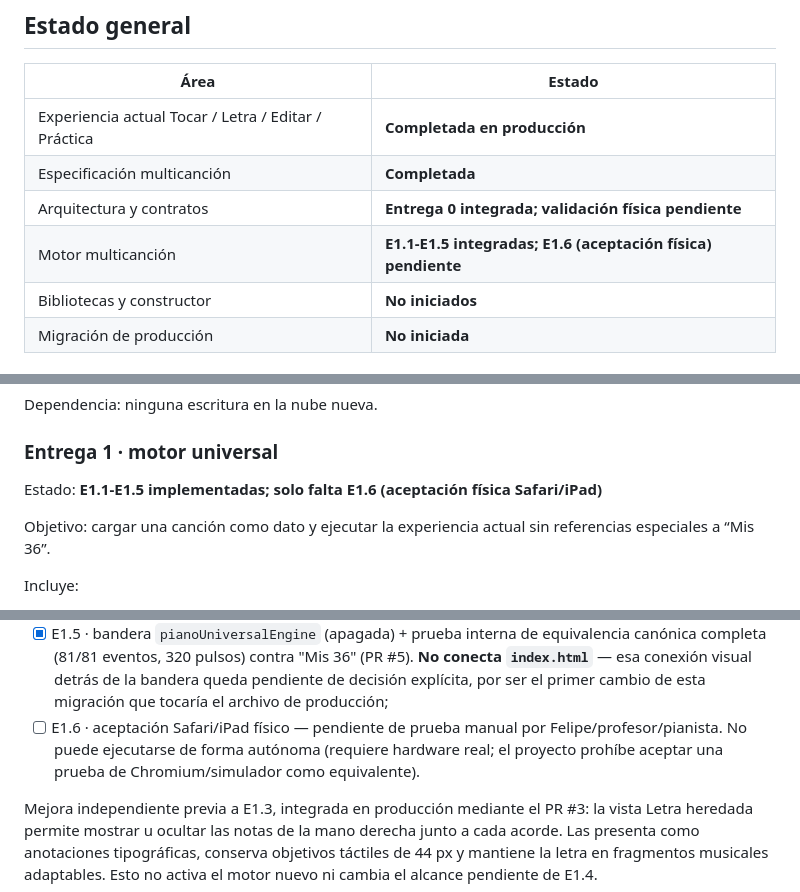
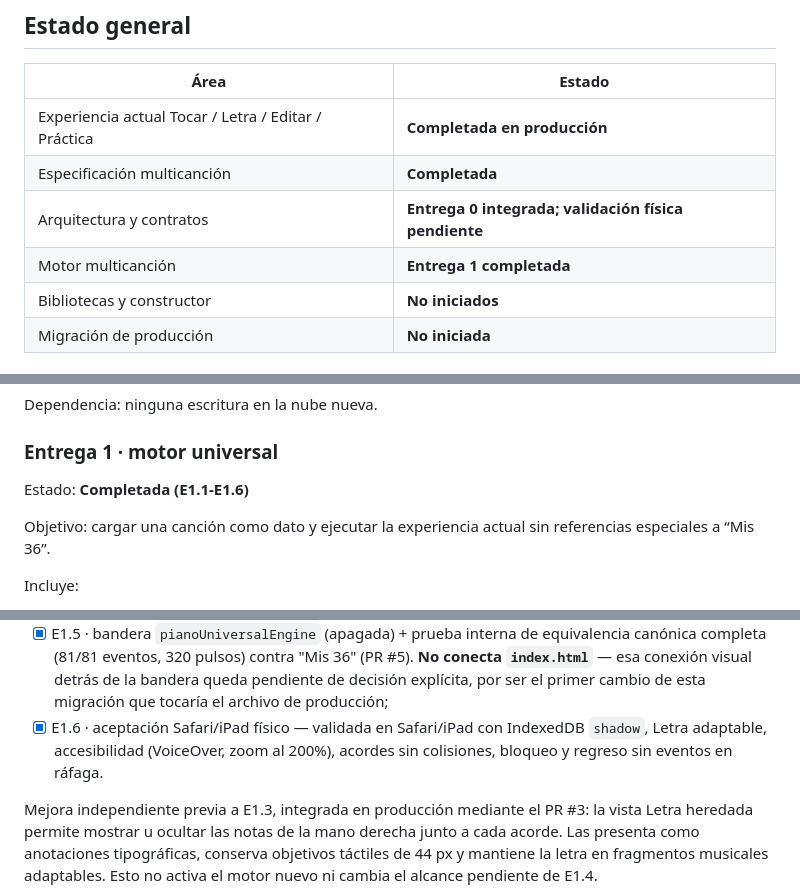
Before and after one commit to felipeescandon-ship-it/mis-36-piano, a Markdown page: docs/04-ROADMAP.md, 3 parts joined by grey strips. Rendered like a GitHub page.

Commit message:
docs: mark Entrega 1 complete with E1.6 Safari/iPad validation
E1.6 accepted: IndexedDB shadow, Letra rendering, accessibility (VoiceOver, 200%
zoom), chord collision-free display, suspend/resume without stale events.
All motor universal requirements satisfied on physical Safari/iPad.

Co-Authored-By: Claude Haiku 4.5 <noreply@anthropic.com>

```diff
--- a/docs/04-ROADMAP.md
+++ b/docs/04-ROADMAP.md
@@ -23,7 +23,7 @@ acordes ilimitados. Por eso:
 | Experiencia actual Tocar / Letra / Editar / Práctica | **Completada en producción** |
 | Especificación multicanción | **Completada** |
 | Arquitectura y contratos | **Entrega 0 integrada; validación física pendiente** |
-| Motor multicanción | **E1.1-E1.5 integradas; E1.6 (aceptación física) pendiente** |
+| Motor multicanción | **Entrega 1 completada** |
 | Bibliotecas y constructor | **No iniciados** |
 | Migración de producción | **No iniciada** |
 
@@ -69,7 +69,7 @@ Dependencia: ninguna escritura en la nube nueva.
 
 ### Entrega 1 · motor universal
 
-Estado: **E1.1-E1.5 implementadas; solo falta E1.6 (aceptación física Safari/iPad)**
+Estado: **Completada (E1.1-E1.6)**
 
 Objetivo: cargar una canción como dato y ejecutar la experiencia actual sin
 referencias especiales a “Mis 36”.
@@ -103,10 +103,9 @@ Avance verificado:
       (PR #5). **No conecta `index.html`** — esa conexión visual detrás de la
       bandera queda pendiente de decisión explícita, por ser el primer cambio de
       esta migración que tocaría el archivo de producción;
-- [ ] E1.6 · aceptación Safari/iPad físico — pendiente de prueba manual por
-      Felipe/profesor/pianista. No puede ejecutarse de forma autónoma (requiere
-      hardware real; el proyecto prohíbe aceptar una prueba de
-      Chromium/simulador como equivalente).
+- [x] E1.6 · aceptación Safari/iPad físico — validada en Safari/iPad con
+      IndexedDB `shadow`, Letra adaptable, accesibilidad (VoiceOver, zoom al 200%),
+      acordes sin colisiones, bloqueo y regreso sin eventos en ráfaga.
 
 Mejora independiente previa a E1.3, integrada en producción mediante el PR #3: la
 vista Letra heredada permite mostrar u ocultar las notas de la mano derecha junto a
```
